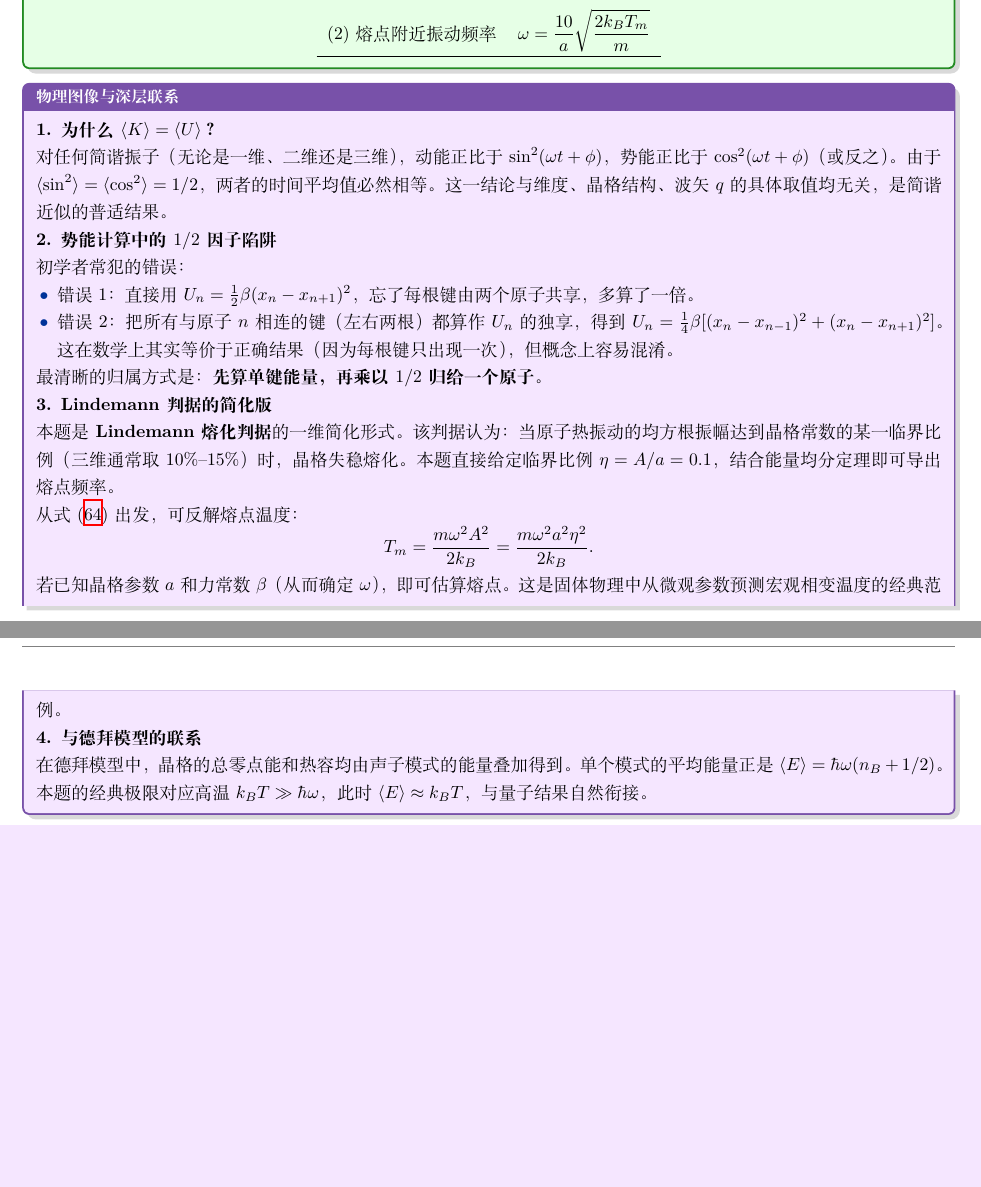
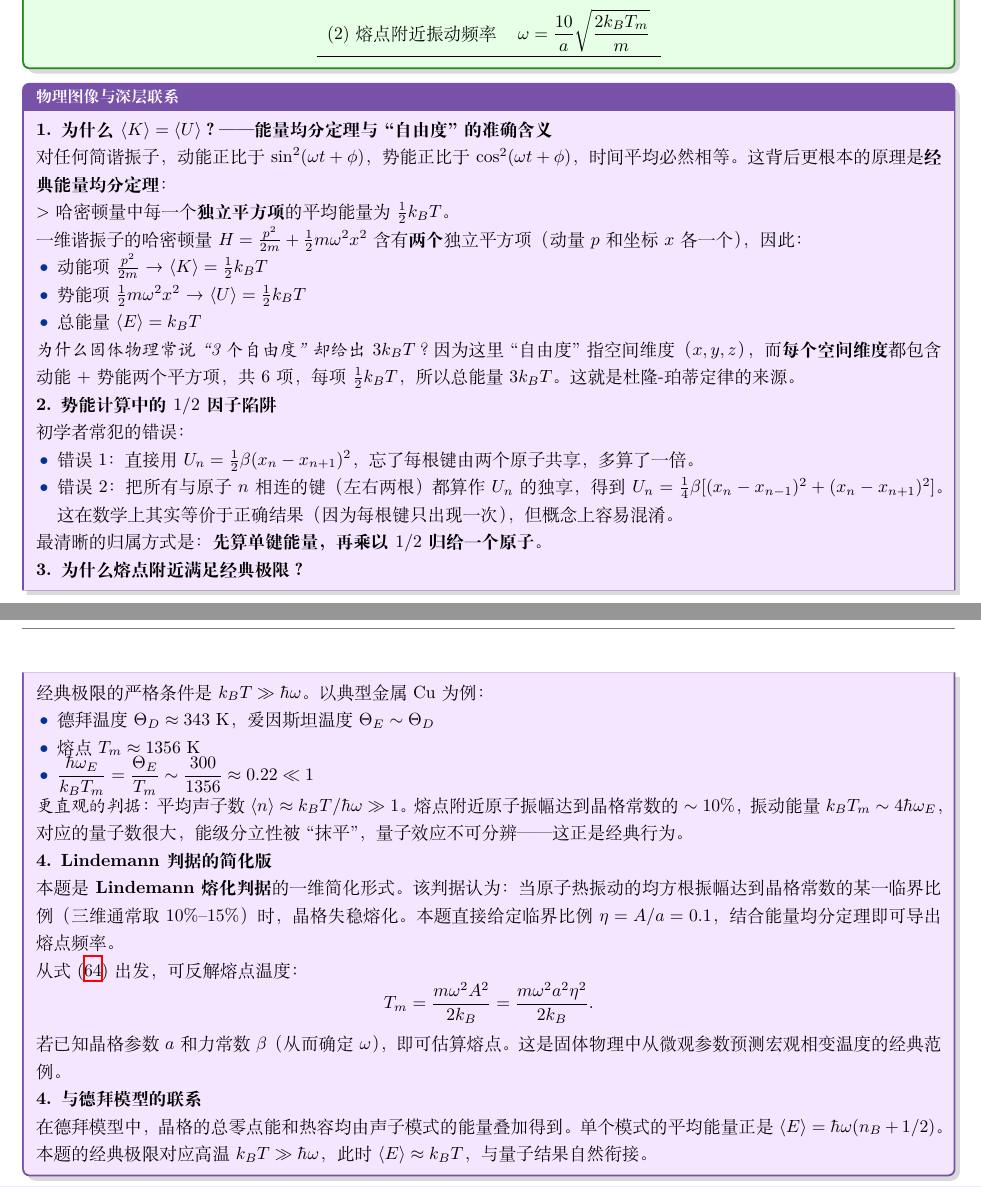
Before and after one commit to qimeng0103/qimeng0103.github.io, a LaTeX problem sheet (tex/exam-prep/ustc-phd-prep.tex, which reads tex/exam-prep/sec42.tex): two parts of pages 150 and 151 of 221, joined at a grey line, cut so that both start at the same text, the shorter picture padded with empty space. Compiled offline with XeLaTeX.

Commit message:
refactor(sec42): 补充能量均分定理自由度解释 + 经典极限条件与熔点关系

```diff
--- a/tex/exam-prep/sec42.tex
+++ b/tex/exam-prep/sec42.tex
@@ -122,9 +122,20 @@ A = 0.1\,a = \frac{a}{10}.
 \end{formulabox}
 
 \begin{insightbox}[物理图像与深层联系]
-\textbf{1. 为什么 $\langle K\rangle=\langle U\rangle$？}
+\textbf{1. 为什么 $\langle K\rangle=\langle U\rangle$？——能量均分定理与``自由度''的准确含义}
 
-对任何简谐振子（无论是一维、二维还是三维），动能正比于 $\sin^2(\omega t+\phi)$，势能正比于 $\cos^2(\omega t+\phi)$（或反之）。由于 $\langle\sin^2\rangle=\langle\cos^2\rangle=1/2$，两者的时间平均值必然相等。这一结论与维度、晶格结构、波矢 $q$ 的具体取值均无关，是简谐近似的普适结果。
+对任何简谐振子，动能正比于 $\sin^2(\omega t+\phi)$，势能正比于 $\cos^2(\omega t+\phi)$，时间平均必然相等。这背后更根本的原理是\textbf{经典能量均分定理}：
+
+> 哈密顿量中每一个\textbf{独立平方项}的平均能量为 $\frac12 k_BT$。
+
+一维谐振子的哈密顿量 $H=\frac{p^2}{2m}+\frac12 m\omega^2 x^2$ 含有\textbf{两个}独立平方项（动量 $p$ 和坐标 $x$ 各一个），因此：
+\begin{itemize}
+    \item 动能项 $\frac{p^2}{2m}$ → $\langle K\rangle = \frac12 k_BT$
+    \item 势能项 $\frac12 m\omega^2 x^2$ → $\langle U\rangle = \frac12 k_BT$
+    \item 总能量 $\langle E\rangle = k_BT$
+\end{itemize}
+
+\textit{为什么固体物理常说``3个自由度''却给出 $3k_BT$？} 因为这里``自由度''指空间维度（$x,y,z$），而\textbf{每个空间维度}都包含动能+势能两个平方项，共 6 项，每项 $\frac12 k_BT$，所以总能量 $3k_BT$。这就是杜隆-珀蒂定律的来源。
 
 \textbf{2. 势能计算中的 $1/2$ 因子陷阱}
 
@@ -135,7 +146,18 @@ A = 0.1\,a = \frac{a}{10}.
 \end{itemize}
 最清晰的归属方式是：\textbf{先算单键能量，再乘以 $1/2$ 归给一个原子}。
 
-\textbf{3. Lindemann 判据的简化版}
+\textbf{3. 为什么熔点附近满足经典极限？}
+
+经典极限的严格条件是 $k_BT \gg \hbar\omega$。以典型金属 Cu 为例：
+\begin{itemize}
+    \item 德拜温度 $\Theta_D \approx 343$ K，爱因斯坦温度 $\Theta_E\sim\Theta_D$
+    \item 熔点 $T_m \approx 1356$ K
+    \item $\displaystyle\frac{\hbar\omega_E}{k_BT_m} = \frac{\Theta_E}{T_m} \sim \frac{300}{1356} \approx 0.22 \ll 1$
+\end{itemize}
+
+\textit{更直观的判据}：平均声子数 $\langle n\rangle \approx k_BT/\hbar\omega \gg 1$。熔点附近原子振幅达到晶格常数的 $\sim10\%$，振动能量 $k_BT_m\sim 4\hbar\omega_E$，对应的量子数很大，能级分立性被``抹平''，量子效应不可分辨——这正是经典行为。
+
+\textbf{4. Lindemann 判据的简化版}
 
 本题是\textbf{Lindemann 熔化判据}的一维简化形式。该判据认为：当原子热振动的均方根振幅达到晶格常数的某一临界比例（三维通常取 $10\%\text{--}15\%$）时，晶格失稳熔化。本题直接给定临界比例 $\eta=A/a=0.1$，结合能量均分定理即可导出熔点频率。
 
```
